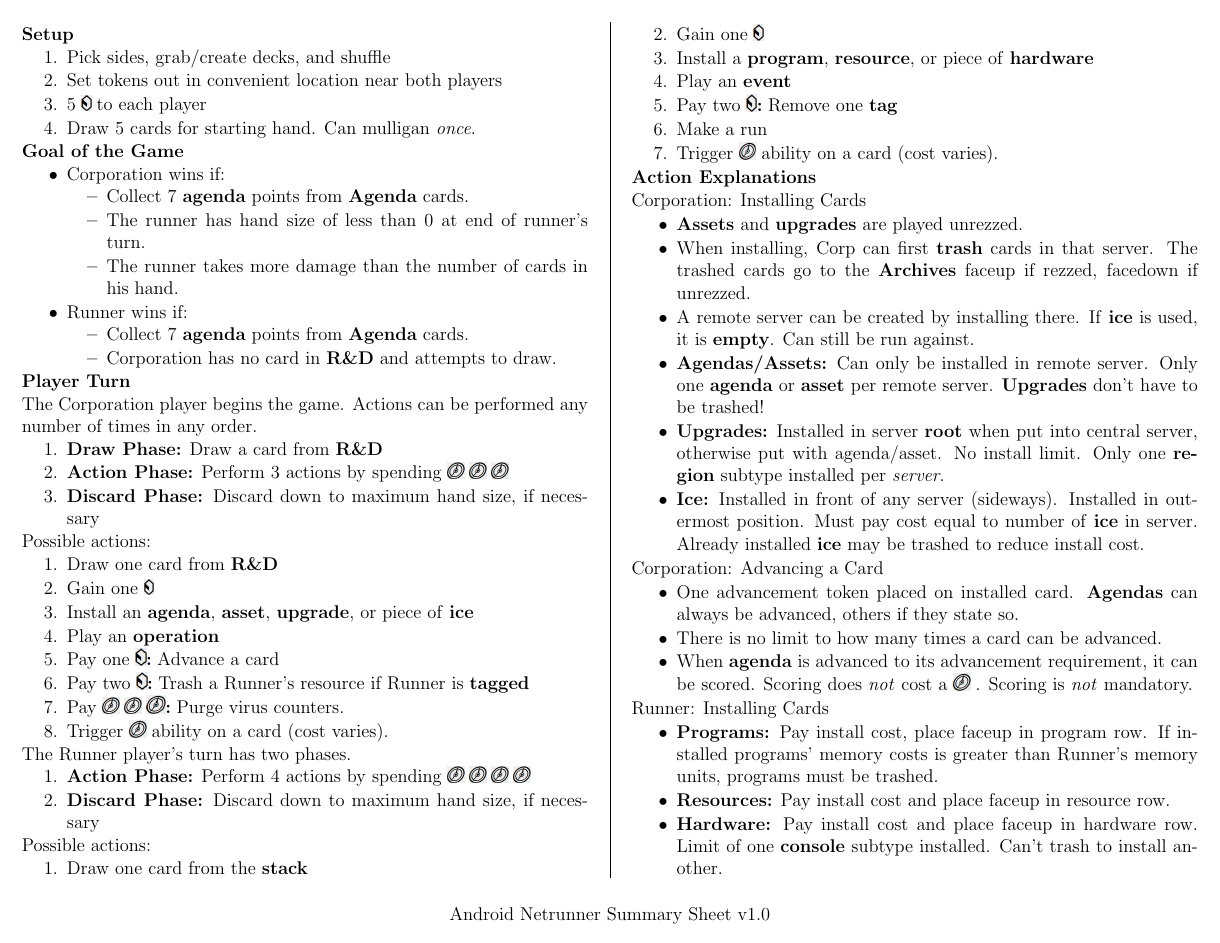
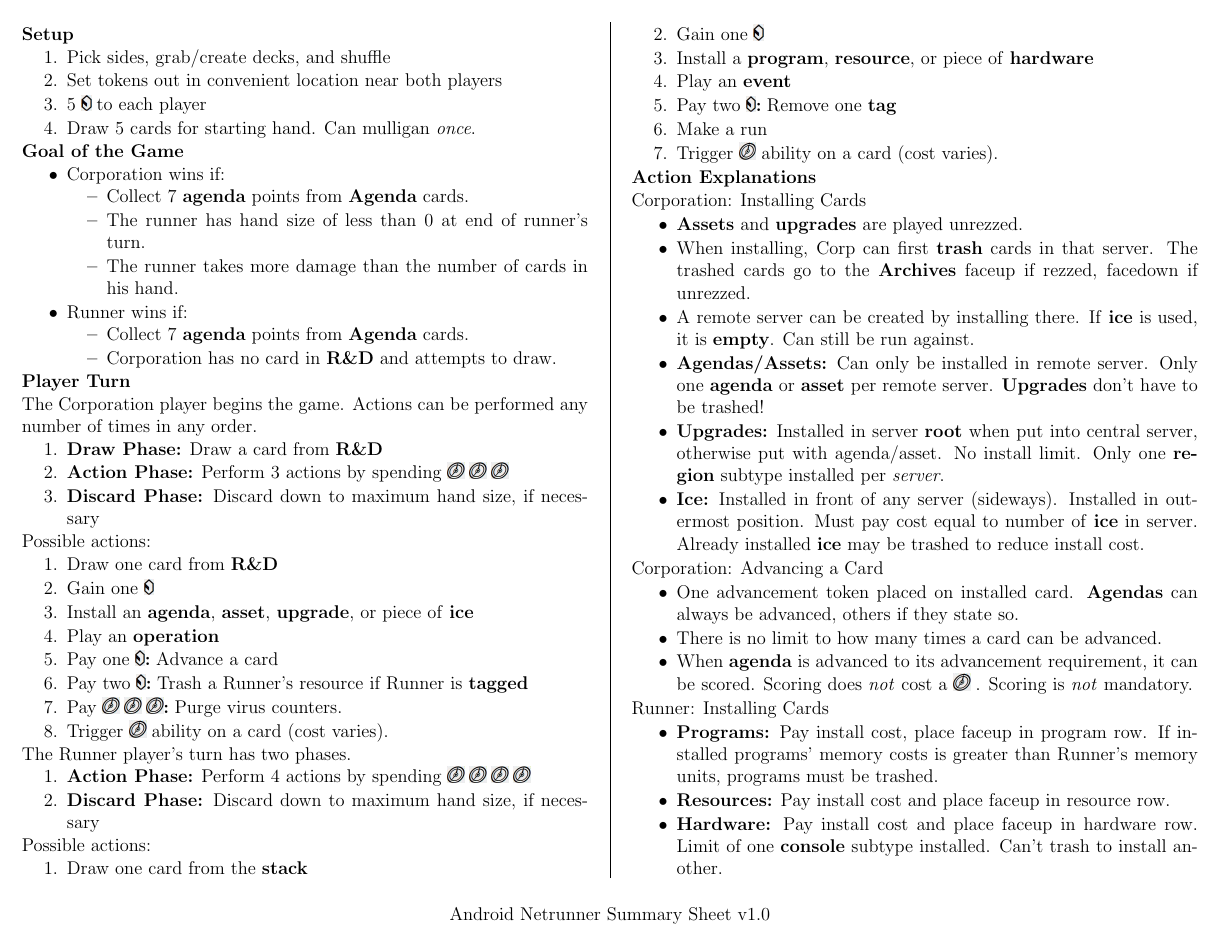
Before and after one commit to MJJoyce/GameSummarySheets, a LaTeX document (AndroidNetrunner/AndroidNetrunner.tex): page 1 of 2. Compiled offline with pdfLaTeX.

Commit message:
Updated scales so images with colons and without are same size

```diff
--- a/AndroidNetrunner/AndroidNetrunner.tex
+++ b/AndroidNetrunner/AndroidNetrunner.tex
@@ -69,25 +69,25 @@
 % Custom commands for common image insertion
 % "Credit" Images
 \newcommand{\credit}{\includegraphics[scale=0.40]{images/creditLarge.jpg}\hspace{0.3em}}
-\newcommand{\creditWithColon}{\includegraphics[scale=0.45]{images/creditLarge.jpg}\textbf{:}\hspace{0.3em}}
+\newcommand{\creditWithColon}{\includegraphics[scale=0.40]{images/creditLarge.jpg}\textbf{:}\hspace{0.3em}}
 % "Click" Images
 \newcommand{\action}{\includegraphics[scale=0.40]{images/actionLarge.jpg}\hspace{0.3em}}
-\newcommand{\actionWithColon}{\includegraphics[scale=0.45]{images/actionLarge.jpg}\textbf{:}\hspace{0.3em}}
+\newcommand{\actionWithColon}{\includegraphics[scale=0.40]{images/actionLarge.jpg}\textbf{:}\hspace{0.3em}}
 % "Recurring Credit" Images
 \newcommand{\recurringCredit}{\includegraphics[scale=0.40]{images/recurringCreditLarge.jpg}\hspace{0.3em}}
-\newcommand{\recurringCreditWithColon}{\includegraphics[scale=0.45]{images/recurringCreditLarge.jpg}\textbf{:}\hspace{0.3em}}
+\newcommand{\recurringCreditWithColon}{\includegraphics[scale=0.40]{images/recurringCreditLarge.jpg}\textbf{:}\hspace{0.3em}}
 % "Link" Images
 \newcommand{\link}{\includegraphics[scale=0.40]{images/linkLarge.jpg}\hspace{0.3em}}
-\newcommand{\linkWithColon}{\includegraphics[scale=0.45]{images/linkLarge.jpg}\textbf{:}\hspace{0.3em}}
+\newcommand{\linkWithColon}{\includegraphics[scale=0.40]{images/linkLarge.jpg}\textbf{:}\hspace{0.3em}}
 % "Memory Unit" Images
 \newcommand{\memoryUnit}{\includegraphics[scale=0.40]{images/memoryUnitLarge.jpg}\hspace{0.3em}}
-\newcommand{\memoryUnitWithColon}{\includegraphics[scale=0.45]{images/memoryUnitLarge.jpg}\textbf{:}\hspace{0.3em}}
+\newcommand{\memoryUnitWithColon}{\includegraphics[scale=0.40]{images/memoryUnitLarge.jpg}\textbf{:}\hspace{0.3em}}
 % "Subroutine" Images
 \newcommand{\subroutine}{\includegraphics[scale=0.40]{images/subroutineLarge.jpg}\hspace{0.3em}}
-\newcommand{\subroutineWithColon}{\includegraphics[scale=0.45]{images/subroutineLarge.jpg}\textbf{:}\hspace{0.3em}}
+\newcommand{\subroutineWithColon}{\includegraphics[scale=0.40]{images/subroutineLarge.jpg}\textbf{:}\hspace{0.3em}}
 % "Trash" Images
 \newcommand{\trash}{\includegraphics[scale=0.40]{images/trashLarge.jpg}\hspace{0.3em}}
-\newcommand{\trashWithColon}{\includegraphics[scale=0.45]{images/trashLarge.jpg}\textbf{:}\hspace{0.3em}}
+\newcommand{\trashWithColon}{\includegraphics[scale=0.40]{images/trashLarge.jpg}\textbf{:}\hspace{0.3em}}
 
 \begin{document}
 %\begin{mdframed}[style = customFrame]
```
Also changed, not shown: AndroidNetrunner/AndroidNetrunner.pdf.
